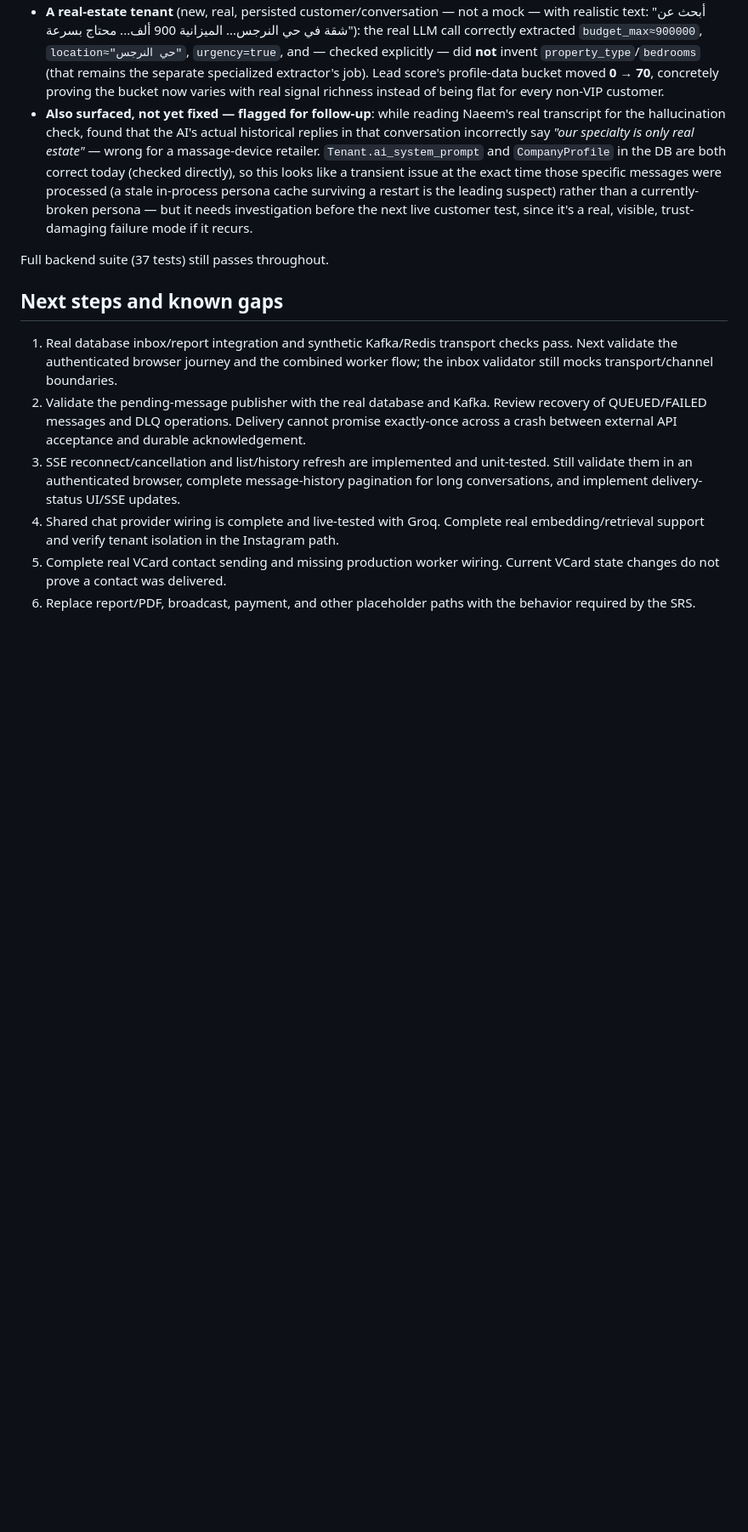
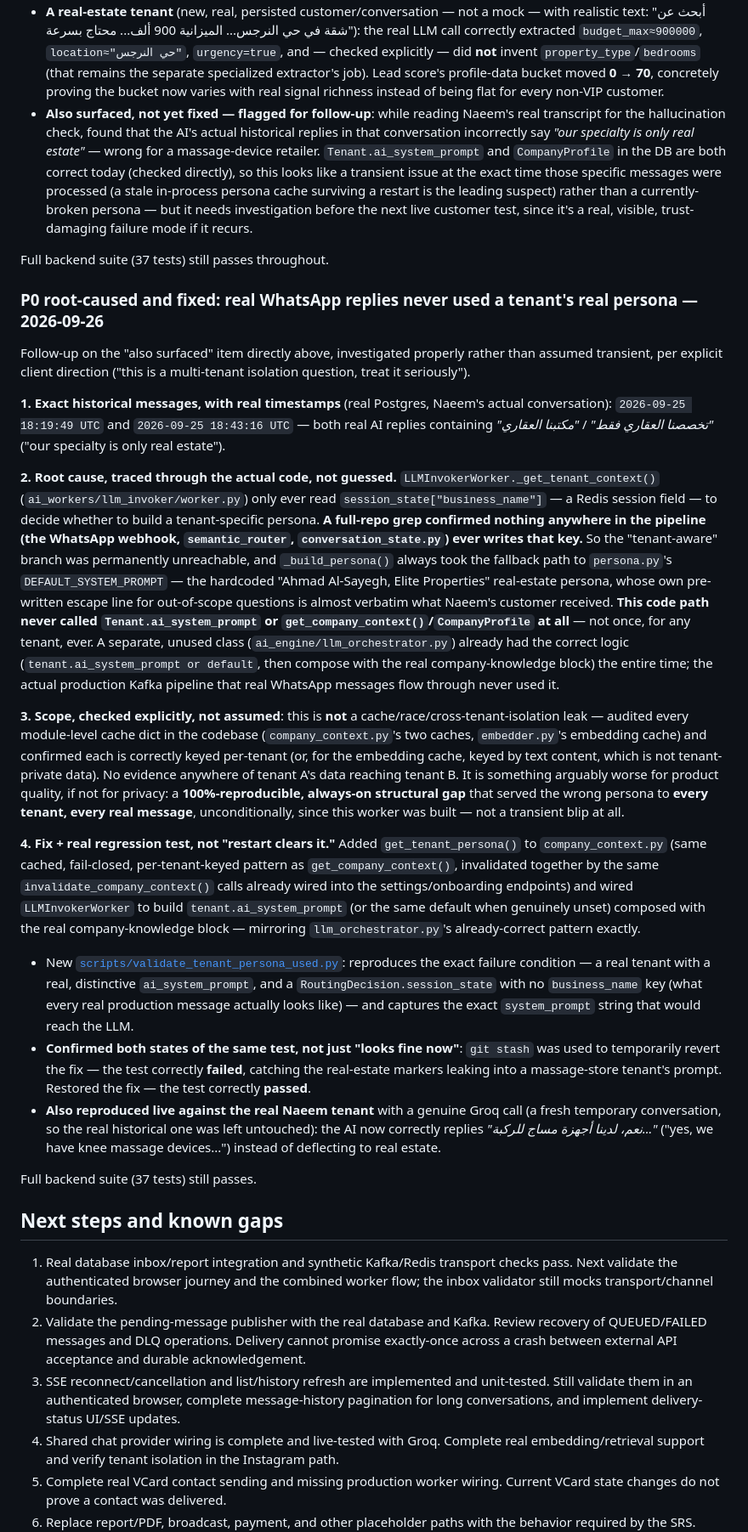
Before and after one commit to Youssef-Adel91/OmniFlow, a Markdown page: IMPLEMENTATION_STATUS.md, the part around the change. Shown at 85% size. GitHub-like rendering; blank space fills up the shorter version.

Commit message:
Document the persona-regression root cause, fix, and regression-test evidence
Records: exact real timestamps of the bad replies, the traced root cause
(session_state["business_name"] is never written anywhere in the pipeline,
making the tenant-aware branch permanently dead code), the explicit
isolation-scope check (audited every module-level cache, confirmed
per-tenant-keyed, not a cross-tenant leak -- worse in a different way: wrong
for every tenant equally, always), the fix, and both directions of the
regression test (fails pre-fix via git stash, passes post-fix, plus a live
Naeem confirmation with a real Groq call).

Co-Authored-By: Claude Sonnet 5 <noreply@anthropic.com>

```diff
--- a/IMPLEMENTATION_STATUS.md
+++ b/IMPLEMENTATION_STATUS.md
@@ -484,6 +484,23 @@ Product decision confirmed: 40/25/35 weights approved as-is. This closes the "ef
 
 Full backend suite (37 tests) still passes throughout.
 
+### P0 root-caused and fixed: real WhatsApp replies never used a tenant's real persona — 2026-09-26
+
+Follow-up on the "also surfaced" item directly above, investigated properly rather than assumed transient, per explicit client direction ("this is a multi-tenant isolation question, treat it seriously").
+
+**1. Exact historical messages, with real timestamps** (real Postgres, Naeem's actual conversation): `2026-09-25 18:19:49 UTC` and `2026-09-25 18:43:16 UTC` — both real AI replies containing *"تخصصنا العقاري فقط"* / *"مكتبنا العقاري"* ("our specialty is only real estate").
+
+**2. Root cause, traced through the actual code, not guessed.** `LLMInvokerWorker._get_tenant_context()` (`ai_workers/llm_invoker/worker.py`) only ever read `session_state["business_name"]` — a Redis session field — to decide whether to build a tenant-specific persona. **A full-repo grep confirmed nothing anywhere in the pipeline (the WhatsApp webhook, `semantic_router`, `conversation_state.py`) ever writes that key.** So the "tenant-aware" branch was permanently unreachable, and `_build_persona()` always took the fallback path to `persona.py`'s `DEFAULT_SYSTEM_PROMPT` — the hardcoded "Ahmad Al-Sayegh, Elite Properties" real-estate persona, whose own pre-written escape line for out-of-scope questions is almost verbatim what Naeem's customer received. **This code path never called `Tenant.ai_system_prompt` or `get_company_context()`/`CompanyProfile` at all** — not once, for any tenant, ever. A separate, unused class (`ai_engine/llm_orchestrator.py`) already had the correct logic (`tenant.ai_system_prompt or default`, then compose with the real company-knowledge block) the entire time; the actual production Kafka pipeline that real WhatsApp messages flow through never used it.
+
+**3. Scope, checked explicitly, not assumed**: this is **not** a cache/race/cross-tenant-isolation leak — audited every module-level cache dict in the codebase (`company_context.py`'s two caches, `embedder.py`'s embedding cache) and confirmed each is correctly keyed per-tenant (or, for the embedding cache, keyed by text content, which is not tenant-private data). No evidence anywhere of tenant A's data reaching tenant B. It is something arguably worse for product quality, if not for privacy: a **100%-reproducible, always-on structural gap** that served the wrong persona to **every tenant, every real message**, unconditionally, since this worker was built — not a transient blip at all.
+
+**4. Fix + real regression test, not "restart clears it."** Added `get_tenant_persona()` to `company_context.py` (same cached, fail-closed, per-tenant-keyed pattern as `get_company_context()`, invalidated together by the same `invalidate_company_context()` calls already wired into the settings/onboarding endpoints) and wired `LLMInvokerWorker` to build `tenant.ai_system_prompt` (or the same default when genuinely unset) composed with the real company-knowledge block — mirroring `llm_orchestrator.py`'s already-correct pattern exactly.
+- New [`scripts/validate_tenant_persona_used.py`](omniflow-backend/scripts/validate_tenant_persona_used.py): reproduces the exact failure condition — a real tenant with a real, distinctive `ai_system_prompt`, and a `RoutingDecision.session_state` with no `business_name` key (what every real production message actually looks like) — and captures the exact `system_prompt` string that would reach the LLM.
+- **Confirmed both states of the same test, not just "looks fine now"**: `git stash` was used to temporarily revert the fix — the test correctly **failed**, catching the real-estate markers leaking into a massage-store tenant's prompt. Restored the fix — the test correctly **passed**.
+- **Also reproduced live against the real Naeem tenant** with a genuine Groq call (a fresh temporary conversation, so the real historical one was left untouched): the AI now correctly replies *"نعم، لدينا أجهزة مساج للركبة..."* ("yes, we have knee massage devices...") instead of deflecting to real estate.
+
+Full backend suite (37 tests) still passes.
+
 ## Next steps and known gaps
 
 1. Real database inbox/report integration and synthetic Kafka/Redis transport checks pass. Next validate the authenticated browser journey and the combined worker flow; the inbox validator still mocks transport/channel boundaries.
```
